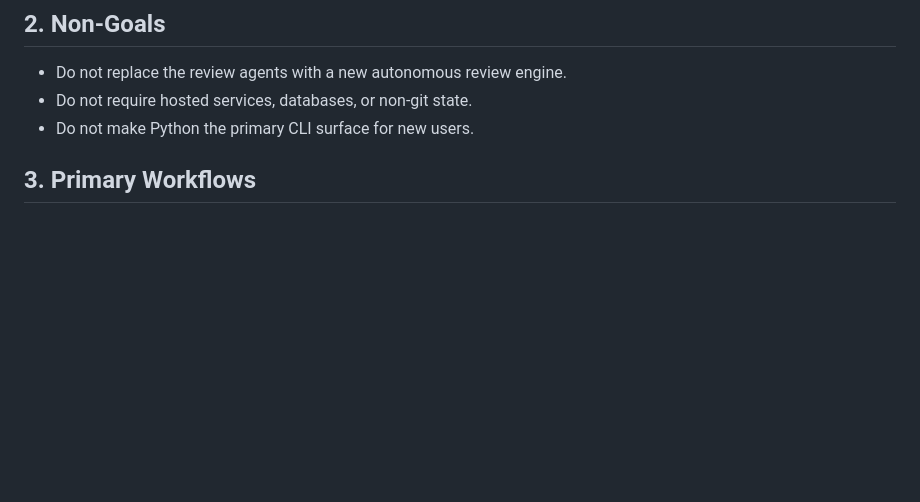
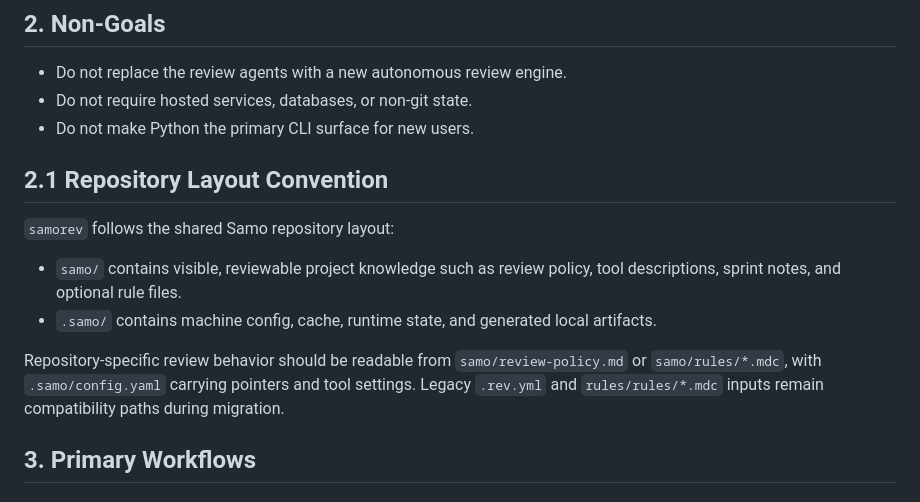
Before and after one commit to Tanya301/samorev, a Markdown page: SPEC.md, the part around the change. Drawn GitHub-style; blank space fills up the shorter version.

```diff
--- a/SPEC.md
+++ b/SPEC.md
@@ -14,6 +14,15 @@ Make `samorev` a Bun/TypeScript CLI that LLM agents can run from a checkout to f
 - Do not replace the review agents with a new autonomous review engine.
 - Do not require hosted services, databases, or non-git state.
 - Do not make Python the primary CLI surface for new users.
+
+## 2.1 Repository Layout Convention
+
+`samorev` follows the shared Samo repository layout:
+
+- `samo/` contains visible, reviewable project knowledge such as review policy, tool descriptions, sprint notes, and optional rule files.
+- `.samo/` contains machine config, cache, runtime state, and generated local artifacts.
+
+Repository-specific review behavior should be readable from `samo/review-policy.md` or `samo/rules/*.mdc`, with `.samo/config.yaml` carrying pointers and tool settings. Legacy `.rev.yml` and `rules/rules/*.mdc` inputs remain compatibility paths during migration.
 
 ## 3. Primary Workflows
 
```
Also changed, not shown: README.md (+4 -2 lines).
